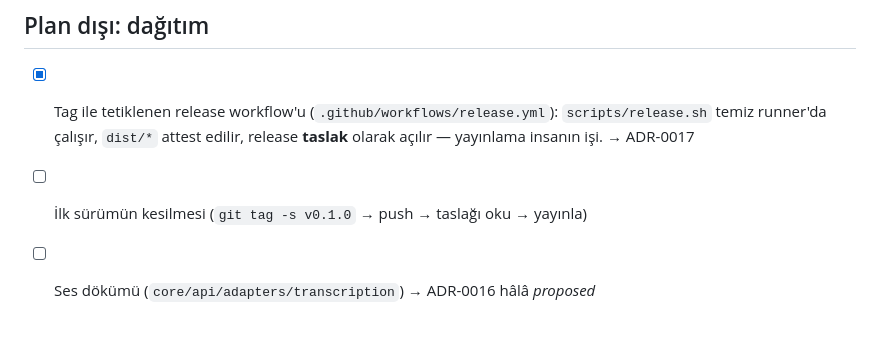
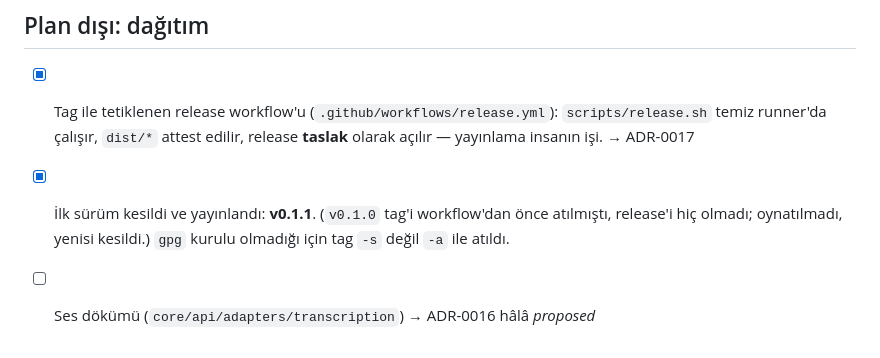
Before and after one commit to forgeprint/evomem, a Markdown page: docs/plan.md, the part around the change. Rendered like a GitHub page.

```diff
--- a/docs/plan.md
+++ b/docs/plan.md
@@ -70,5 +70,7 @@ This step-by-step roadmap governs the iterative development of the Evomem Monore
 - [x] Tag ile tetiklenen release workflow'u (`.github/workflows/release.yml`):
       `scripts/release.sh` temiz runner'da çalışır, `dist/*` attest edilir,
       release **taslak** olarak açılır — yayınlama insanın işi. → ADR-0017
-- [ ] İlk sürümün kesilmesi (`git tag -s v0.1.0` → push → taslağı oku → yayınla)
+- [x] İlk sürüm kesildi ve yayınlandı: **v0.1.1**. (`v0.1.0` tag'i workflow'dan
+      önce atılmıştı, release'i hiç olmadı; oynatılmadı, yenisi kesildi.)
+      `gpg` kurulu olmadığı için tag `-s` değil `-a` ile atıldı.
 - [ ] Ses dökümü (`core/api/adapters/transcription`) → ADR-0016 hâlâ *proposed*
```
Also changed, not shown: docs/durum.md (+21 -17 lines), docs/ilerleme.md (+47 -0 lines).
